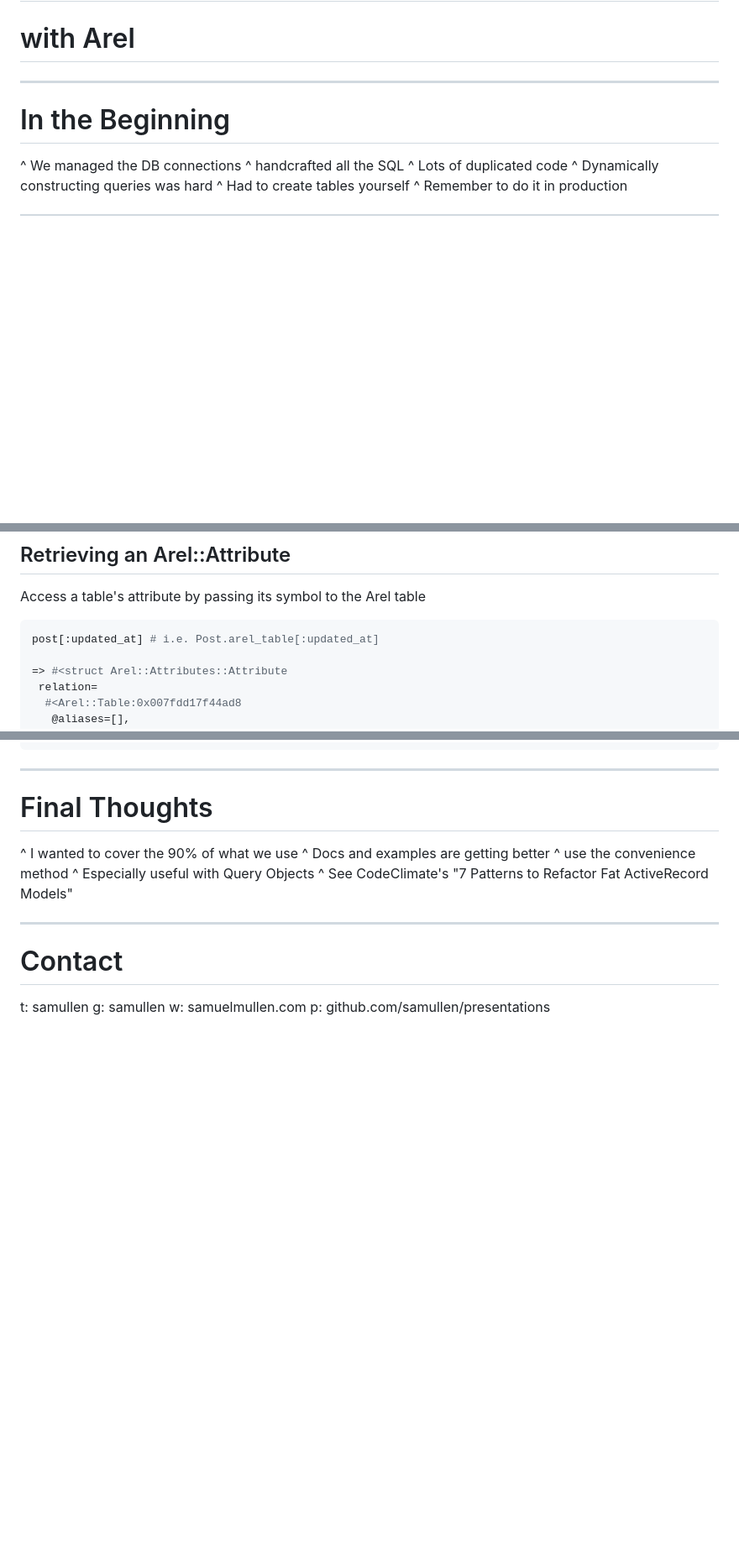
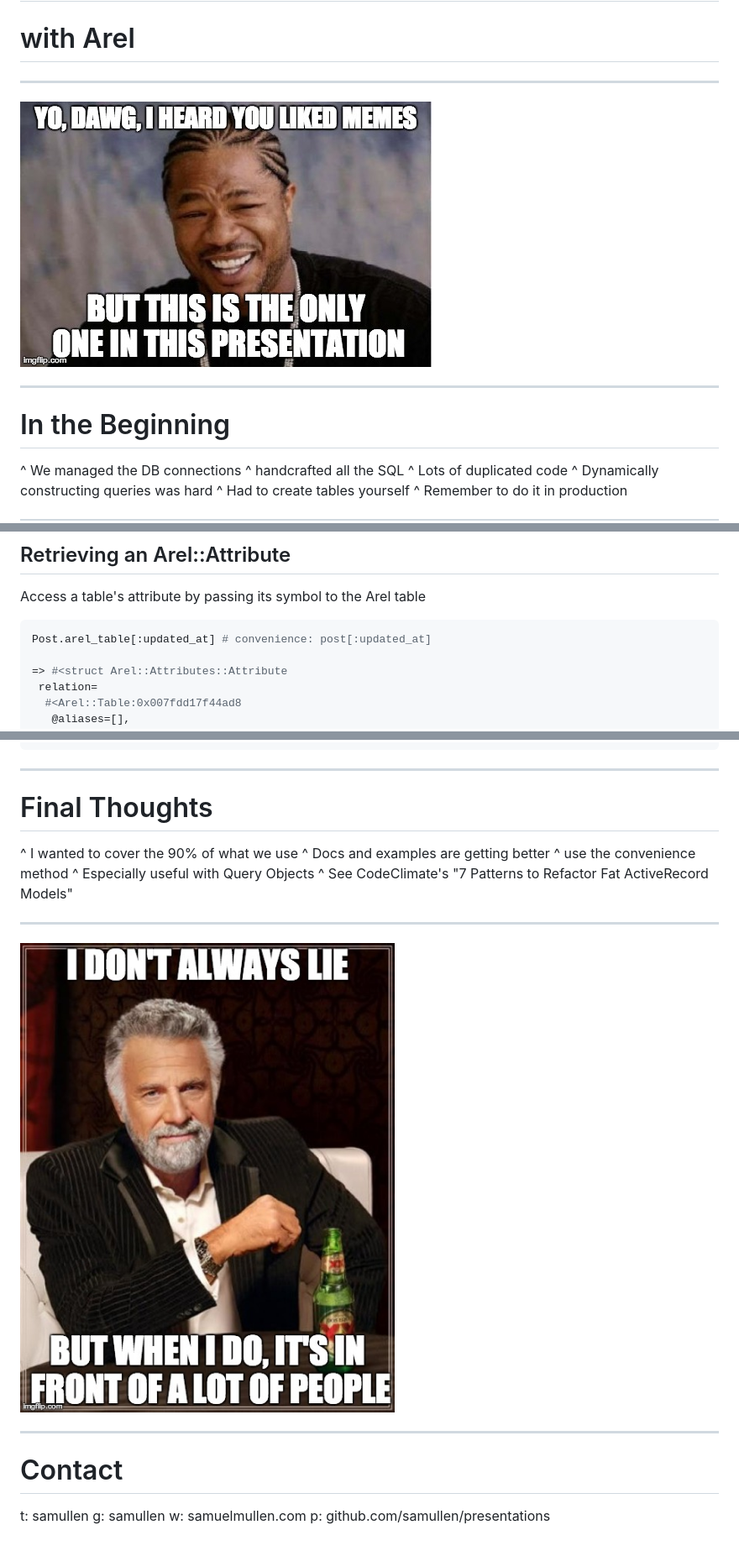
Before and after one commit to samullen/presentations, a Markdown page: going_further_in_activerecord_with_arel/going_further_in_active_record_with_arel.md, 3 parts joined by grey strips. Shown: that part at 84% size. Drawn GitHub-style; pictures changed too: going_further_in_activerecord_with_arel/ilie.jpg (added), going_further_in_activerecord_with_arel/nomemes.jpg (added); blank space fills up the shorter version.

````diff
--- a/going_further_in_activerecord_with_arel/going_further_in_active_record_with_arel.md
+++ b/going_further_in_activerecord_with_arel/going_further_in_active_record_with_arel.md
@@ -1,5 +1,9 @@
 # Going Further in ActiveRecord
 # with Arel
+
+---
+
+![fit](nomemes.jpg)
 
 ---
 
@@ -208,7 +213,7 @@ Post.arel_table[:updated_at]
 Access a table's attribute by passing its symbol to the Arel table
 
 ``` ruby
-post[:updated_at] # i.e. Post.arel_table[:updated_at]
+Post.arel_table[:updated_at] # convenience: post[:updated_at]
 
 => #<struct Arel::Attributes::Attribute
  relation=
@@ -451,6 +460,10 @@ Post.joins(author_join, comment_join, ...)
 
 ---
 
+![fit](ilie.jpg)
+
+---
+
 # Contact
 
 t: samullen
````
Also changed, not shown: other parts of going_further_in_activerecord_with_arel/going_further_in_active_record_with_arel.md (+12 -7 lines).
